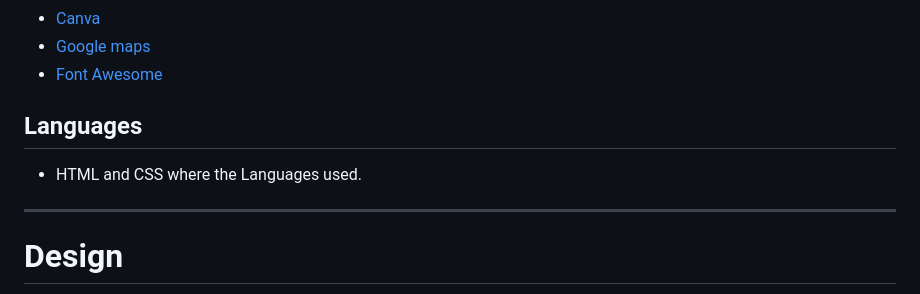
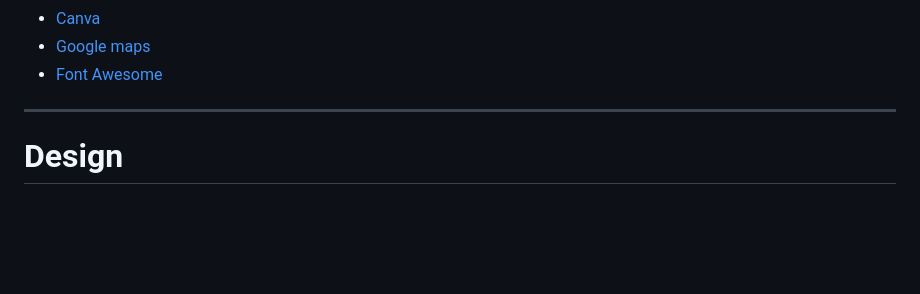
Before and after one commit to EdelCorbett/CREATE-DREAMS, a Markdown page: README.md, the part around the change. GitHub-like rendering; blank space fills up the shorter version.

```diff
--- a/README.md
+++ b/README.md
@@ -145,9 +145,7 @@ Create Dreams is a website for balloon decorations and party hire business. So t
    - [Google maps](https://www.google.com/maps/)
    - [Font Awesome](https://fontawesome.com/)
 
-   ## Languages
 
-   * HTML and CSS where the Languages used.
 
 ---
 
```
